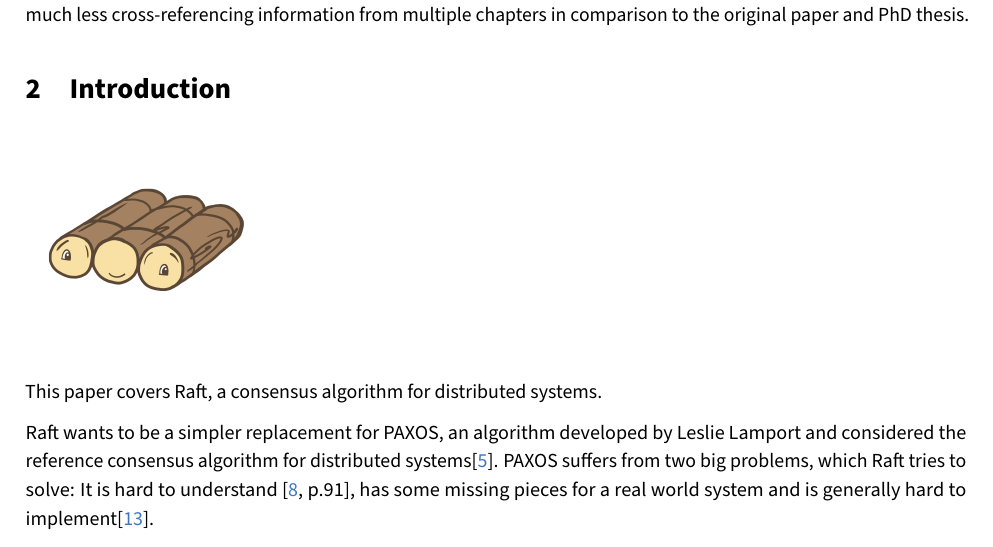
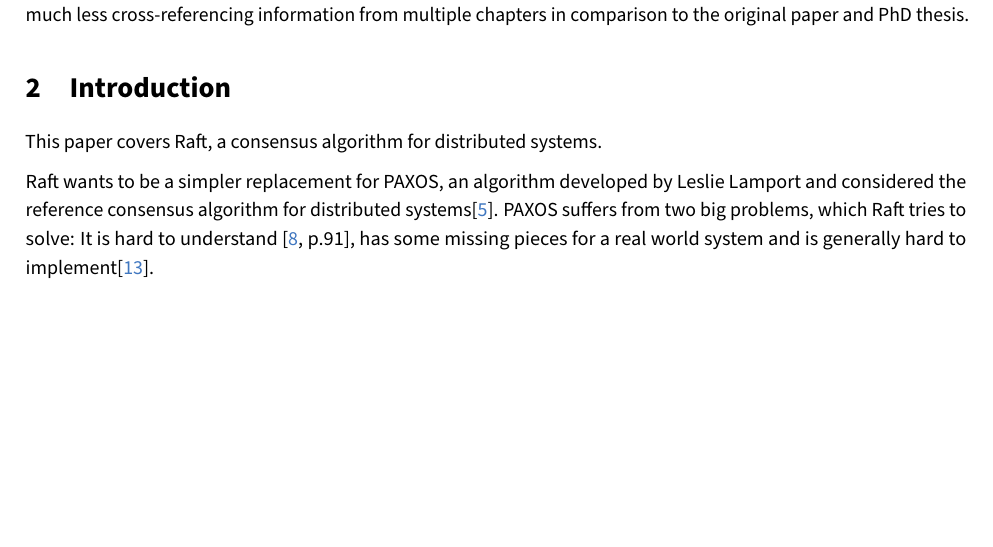
Before and after one commit to andef4/raft-paper, a LaTeX document (main.tex): part of page 3 of 19, cut so that both start at the same text, the shorter picture padded with empty space. Compiled offline with pdfLaTeX.

Commit message:
[sharelatex-git-integration raft 2018/05/21 16:00:04]

```diff
--- a/main.tex
+++ b/main.tex
@@ -58,8 +58,6 @@ the algorithm because it requires much less cross-referencing information from m
 comparison to the original paper and PhD thesis.
 
 \section{Introduction}
-
-\includegraphics[scale=0.05]{raft}
 
 This paper covers Raft, a consensus algorithm for distributed systems.
 
```
